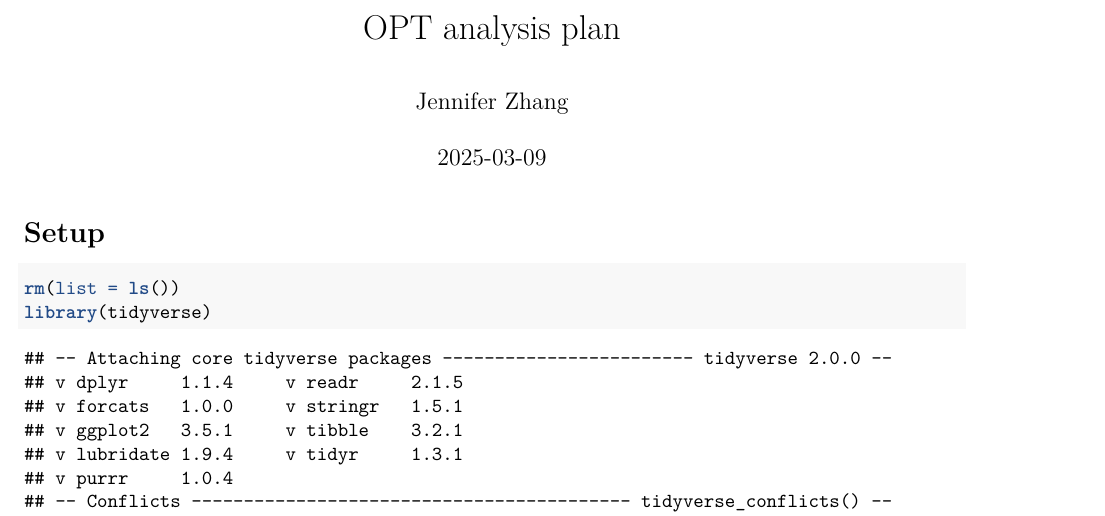
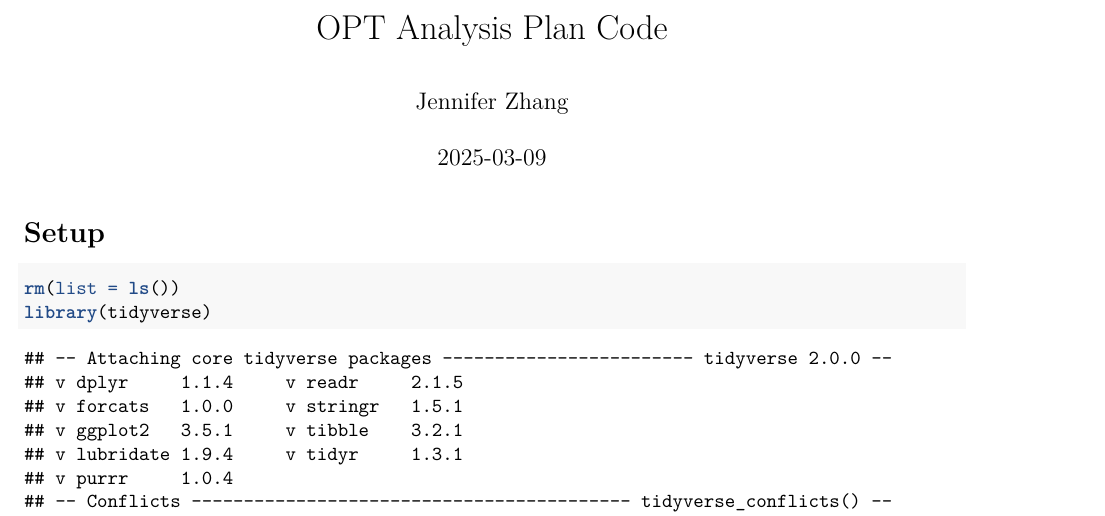
Before and after one commit to zhangjennifer1112/OPT, an R Markdown document (OPT_analysis_plan_code.Rmd): part of page 1 of 3, cut at the place of the change. Rendered offline with R 4.5, knitr and Pandoc, then LaTeX, with nearby package versions; some code elsewhere in the file could not run offline.

Commit message:
Update OPT_analysis_plan_code.Rmd

```diff
--- a/OPT_analysis_plan_code.Rmd
+++ b/OPT_analysis_plan_code.Rmd
@@ -1,5 +1,5 @@
 ---
-title: "OPT analysis plan"
+title: "OPT Analysis Plan Code"
 author: "Jennifer Zhang"
 date: "2025-03-09"
 output: pdf_document
```
